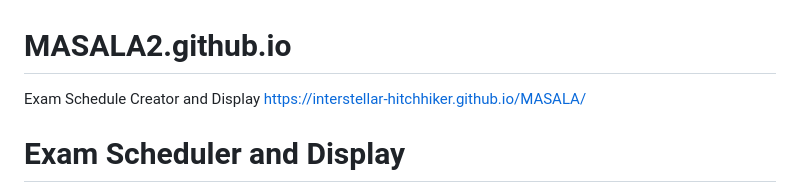
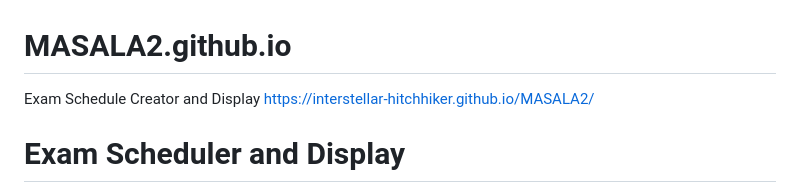
Before and after one commit to interstellar-hitchhiker/MASALA.github.io, a Markdown page: README.md, the part around the change. GitHub-like rendering.

```diff
--- a/README.md
+++ b/README.md
@@ -1,6 +1,6 @@
 # MASALA2.github.io
 Exam Schedule Creator and Display
-https://interstellar-hitchhiker.github.io/MASALA/
+https://interstellar-hitchhiker.github.io/MASALA2/
 
 # Exam Scheduler and Display
 
```
